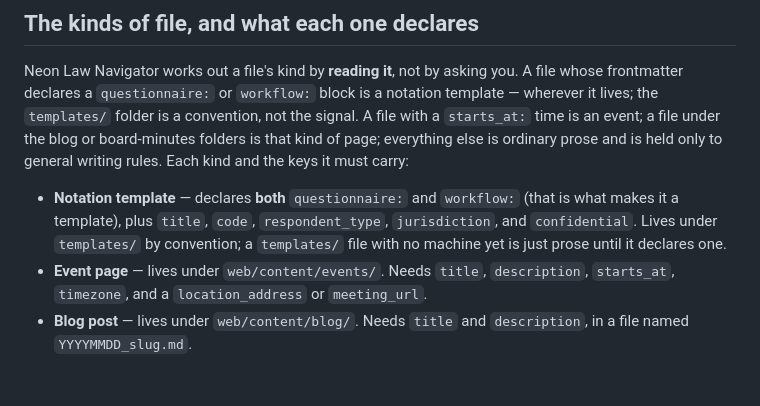
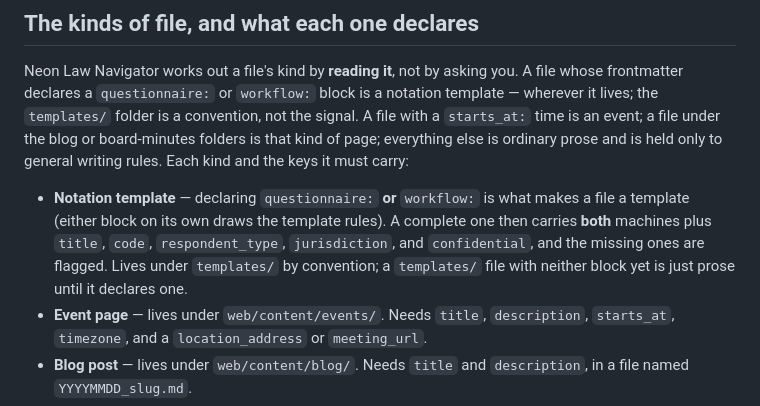
Before and after one commit to neon-law-foundation/navigator, a Markdown page: docs/frontmatter.md, the part around the change. Rendered like a GitHub page; blank space fills up the shorter version.

Commit message:
docs(frontmatter): template trigger is questionnaire OR workflow, not both
The classifier (frontmatter_has_notation_machine) marks a file as a
notation template when it declares either questionnaire: or workflow:.
The bullet implied both were required to classify, conflating the OR
trigger with the AND validity requirement. State the OR trigger, then
the both-machines completeness requirement separately (Greptile P2).

```diff
--- a/docs/frontmatter.md
+++ b/docs/frontmatter.md
@@ -39,9 +39,10 @@ convention, not the signal. A file with a `starts_at:` time is an event; a file
 is that kind of page; everything else is ordinary prose and is held only to general writing rules. Each kind and the
 keys it must carry:
 
-- **Notation template** — declares **both** `questionnaire:` and `workflow:` (that is what makes it a template), plus
-  `title`, `code`, `respondent_type`, `jurisdiction`, and `confidential`. Lives under `templates/` by convention; a
-  `templates/` file with no machine yet is just prose until it declares one.
+- **Notation template** — declaring `questionnaire:` **or** `workflow:` is what makes a file a template (either block on
+  its own draws the template rules). A complete one then carries **both** machines plus `title`, `code`,
+  `respondent_type`, `jurisdiction`, and `confidential`, and the missing ones are flagged. Lives under `templates/` by
+  convention; a `templates/` file with neither block yet is just prose until it declares one.
 - **Event page** — lives under `web/content/events/`. Needs `title`, `description`, `starts_at`, `timezone`, and a
   `location_address` or `meeting_url`.
 - **Blog post** — lives under `web/content/blog/`. Needs `title` and `description`, in a file named `YYYYMMDD_slug.md`.
```
